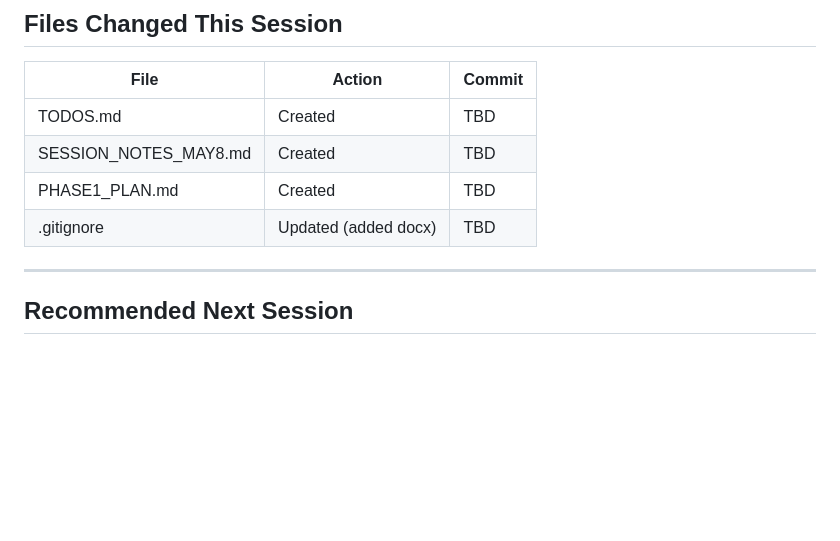
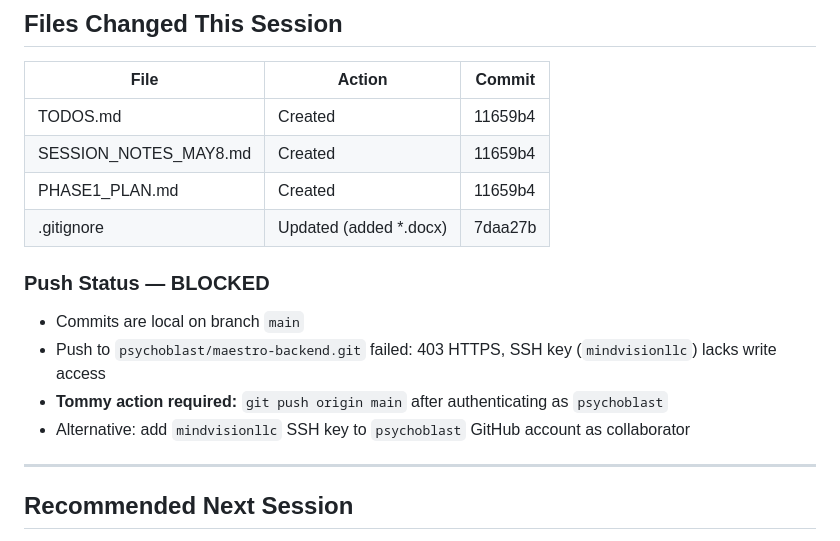
Before and after one commit to psychoblast/maestro-backend, a Markdown page: SESSION_NOTES_MAY8.md, the part around the change. Rendered like a GitHub page; blank space fills up the shorter version.

Commit message:
[docs] Add push blocker note to session notes
Co-Authored-By: Claude Sonnet 4.6 <noreply@anthropic.com>

```diff
--- a/SESSION_NOTES_MAY8.md
+++ b/SESSION_NOTES_MAY8.md
@@ -62,10 +62,16 @@ See `PHASE1_PLAN.md` for full detail. Key decisions:
 
 | File | Action | Commit |
 |------|--------|--------|
-| TODOS.md | Created | TBD |
-| SESSION_NOTES_MAY8.md | Created | TBD |
-| PHASE1_PLAN.md | Created | TBD |
-| .gitignore | Updated (added docx) | TBD |
+| TODOS.md | Created | 11659b4 |
+| SESSION_NOTES_MAY8.md | Created | 11659b4 |
+| PHASE1_PLAN.md | Created | 11659b4 |
+| .gitignore | Updated (added *.docx) | 7daa27b |
+
+### Push Status — BLOCKED
+- Commits are local on branch `main`
+- Push to `psychoblast/maestro-backend.git` failed: 403 HTTPS, SSH key (`mindvisionllc`) lacks write access
+- **Tommy action required:** `git push origin main` after authenticating as `psychoblast`
+- Alternative: add `mindvisionllc` SSH key to `psychoblast` GitHub account as collaborator
 
 ---
 
```
